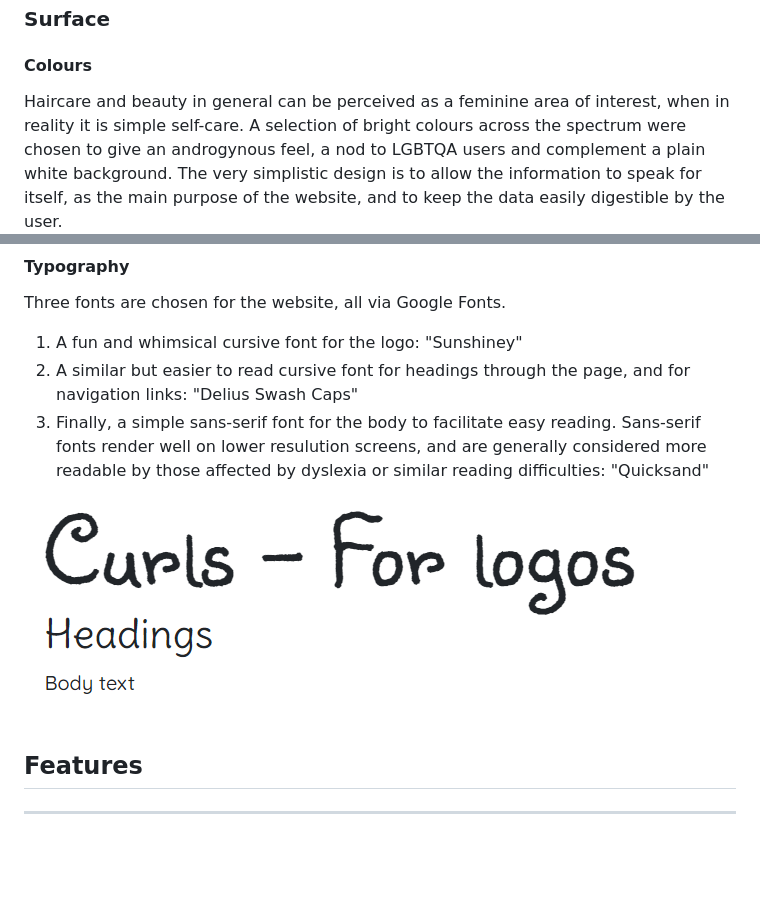
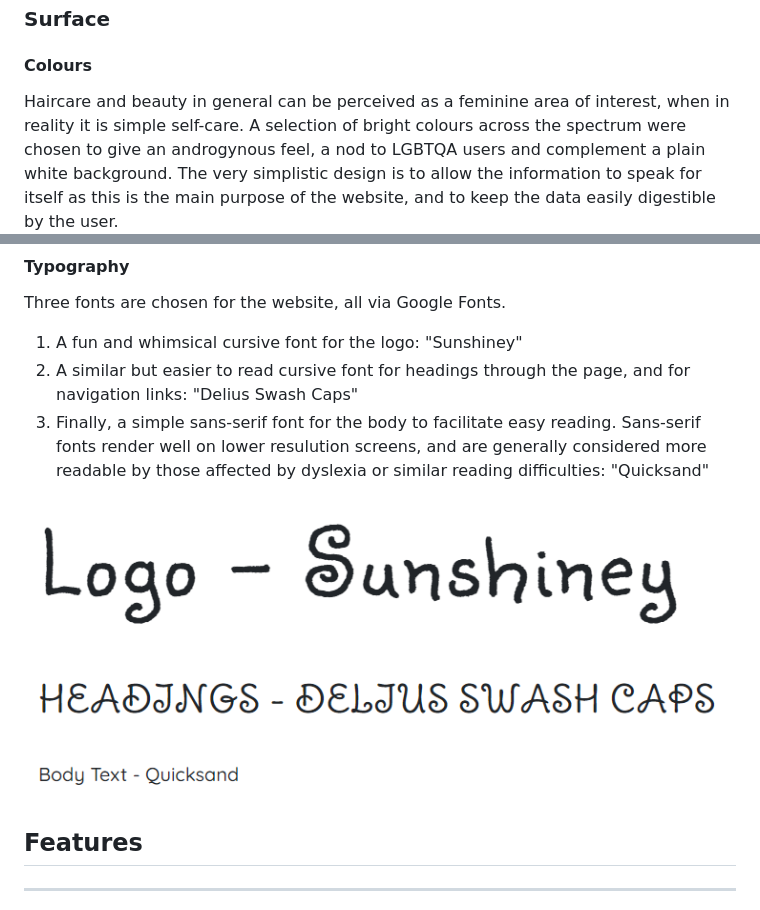
Before and after one commit to lilblupig/curls, a Markdown page: README.md, 2 parts joined by grey strips. Rendered like a GitHub page; pictures changed too: assets/images/typography.png; blank space fills up the shorter version.

Commit message:
Improve Typography image in README.

```diff
--- a/README.md
+++ b/README.md
@@ -156,7 +156,7 @@ The most notable change between the original wireframes and the final version is
 ### **Surface**
 
 #### Colours
-Haircare and beauty in general can be perceived as a feminine area of interest, when in reality it is simple self-care.  A selection of bright colours across the spectrum were chosen to give an androgynous feel, a nod to LGBTQA users and complement a plain white background.  The very simplistic design is to allow the information to speak for itself, as the main purpose of the website, and to keep the data easily digestible by the user.
+Haircare and beauty in general can be perceived as a feminine area of interest, when in reality it is simple self-care.  A selection of bright colours across the spectrum were chosen to give an androgynous feel, a nod to LGBTQA users and complement a plain white background.  The very simplistic design is to allow the information to speak for itself as this is the main purpose of the website, and to keep the data easily digestible by the user.
 ![Colours option 1](assets/images/colors-opt-1.png)
 
 Once put to use, it became apparent that the boldness of the chosen colours did not work well for large block sections on the web pages.  This slightly more muted palette was chosen to make using the site more comfortable but still keep a quirky, friendly feel.
```
